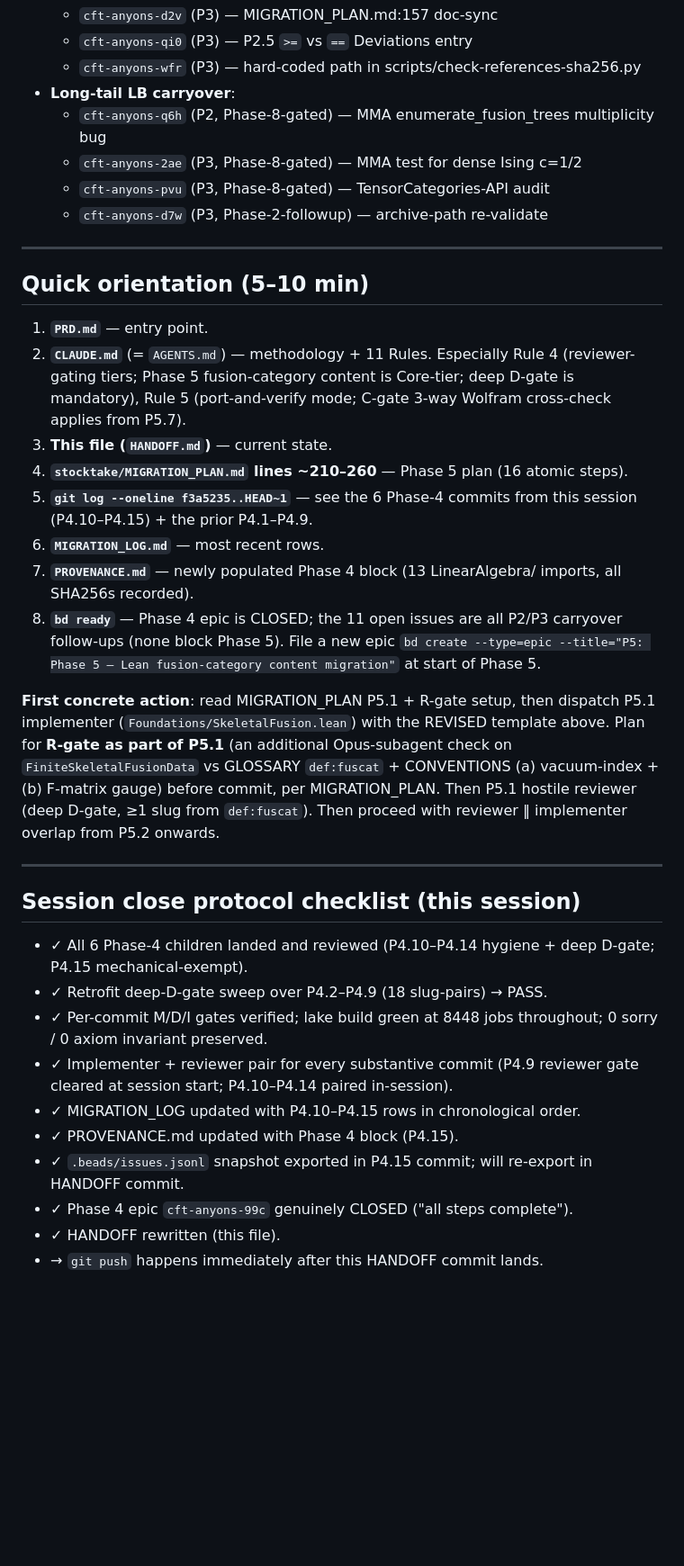
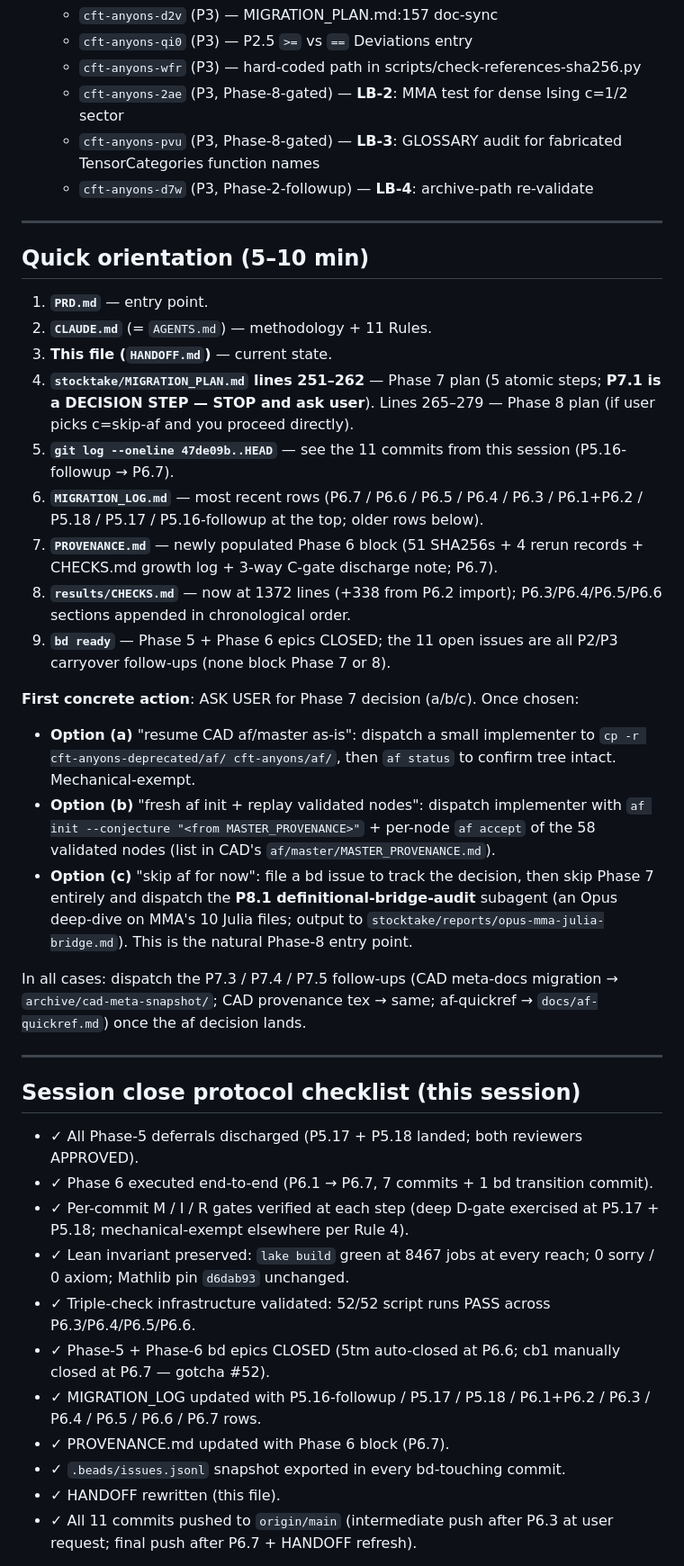
Before and after one commit to tobiasosborne/cft-anyons, a Markdown page: HANDOFF.md, the part around one of its changes. Shown at 90% size. Rendered like a GitHub page; blank space fills up the shorter version.

```diff
--- a/HANDOFF.md
+++ b/HANDOFF.md
@@ -269,39 +254,44 @@ Final sentence: confidence + recommendation. ≤ 450–500 words.
   - `cft-anyons-d2v` (P3) — MIGRATION_PLAN.md:157 doc-sync
   - `cft-anyons-qi0` (P3) — P2.5 `>=` vs `==` Deviations entry
   - `cft-anyons-wfr` (P3) — hard-coded path in scripts/check-references-sha256.py
-- **Long-tail LB carryover**:
-  - `cft-anyons-q6h` (P2, Phase-8-gated) — MMA enumerate_fusion_trees multiplicity bug
-  - `cft-anyons-2ae` (P3, Phase-8-gated) — MMA test for dense Ising c=1/2
-  - `cft-anyons-pvu` (P3, Phase-8-gated) — TensorCategories-API audit
-  - `cft-anyons-d7w` (P3, Phase-2-followup) — archive-path re-validate
+  - `cft-anyons-2ae` (P3, Phase-8-gated) — **LB-2**: MMA test for dense Ising c=1/2 sector
+  - `cft-anyons-pvu` (P3, Phase-8-gated) — **LB-3**: GLOSSARY audit for fabricated TensorCategories function names
+  - `cft-anyons-d7w` (P3, Phase-2-followup) — **LB-4**: archive-path re-validate
 
 ---
 
 ## Quick orientation (5–10 min)
 
 1. **`PRD.md`** — entry point.
-2. **`CLAUDE.md`** (= `AGENTS.md`) — methodology + 11 Rules. Especially Rule 4 (reviewer-gating tiers; Phase 5 fusion-category content is Core-tier; deep D-gate is mandatory), Rule 5 (port-and-verify mode; C-gate 3-way Wolfram cross-check applies from P5.7).
+2. **`CLAUDE.md`** (= `AGENTS.md`) — methodology + 11 Rules.
 3. **This file (`HANDOFF.md`)** — current state.
-4. **`stocktake/MIGRATION_PLAN.md` lines ~210–260** — Phase 5 plan (16 atomic steps).
-5. **`git log --oneline f3a5235..HEAD~1`** — see the 6 Phase-4 commits from this session (P4.10–P4.15) + the prior P4.1–P4.9.
-6. **`MIGRATION_LOG.md`** — most recent rows.
-7. **`PROVENANCE.md`** — newly populated Phase 4 block (13 LinearAlgebra/ imports, all SHA256s recorded).
-8. **`bd ready`** — Phase 4 epic is CLOSED; the 11 open issues are all P2/P3 carryover follow-ups (none block Phase 5). File a new epic `bd create --type=epic --title="P5: Phase 5 — Lean fusion-category content migration"` at start of Phase 5.
+4. **`stocktake/MIGRATION_PLAN.md` lines 251–262** — Phase 7 plan (5 atomic steps; **P7.1 is a DECISION STEP — STOP and ask user**). Lines 265–279 — Phase 8 plan (if user picks c=skip-af and you proceed directly).
+5. **`git log --oneline 47de09b..HEAD`** — see the 11 commits from this session (P5.16-followup → P6.7).
+6. **`MIGRATION_LOG.md`** — most recent rows (P6.7 / P6.6 / P6.5 / P6.4 / P6.3 / P6.1+P6.2 / P5.18 / P5.17 / P5.16-followup at the top; older rows below).
+7. **`PROVENANCE.md`** — newly populated Phase 6 block (51 SHA256s + 4 rerun records + CHECKS.md growth log + 3-way C-gate discharge note; P6.7).
+8. **`results/CHECKS.md`** — now at 1372 lines (+338 from P6.2 import); P6.3/P6.4/P6.5/P6.6 sections appended in chronological order.
+9. **`bd ready`** — Phase 5 + Phase 6 epics CLOSED; the 11 open issues are all P2/P3 carryover follow-ups (none block Phase 7 or 8).
 
-**First concrete action**: read MIGRATION_PLAN P5.1 + R-gate setup, then dispatch P5.1 implementer (`Foundations/SkeletalFusion.lean`) with the REVISED template above. Plan for **R-gate as part of P5.1** (an additional Opus-subagent check on `FiniteSkeletalFusionData` vs GLOSSARY `def:fuscat` + CONVENTIONS (a) vacuum-index + (b) F-matrix gauge) before commit, per MIGRATION_PLAN. Then P5.1 hostile reviewer (deep D-gate, ≥1 slug from `def:fuscat`). Then proceed with reviewer ‖ implementer overlap from P5.2 onwards.
+**First concrete action**: ASK USER for Phase 7 decision (a/b/c). Once chosen:
+- **Option (a)** "resume CAD af/master as-is": dispatch a small implementer to `cp -r cft-anyons-deprecated/af/ cft-anyons/af/`, then `af status` to confirm tree intact. Mechanical-exempt.
+- **Option (b)** "fresh af init + replay validated nodes": dispatch implementer with `af init --conjecture "<from MASTER_PROVENANCE>"` + per-node `af accept` of the 58 validated nodes (list in CAD's `af/master/MASTER_PROVENANCE.md`).
+- **Option (c)** "skip af for now": file a bd issue to track the decision, then skip Phase 7 entirely and dispatch the **P8.1 definitional-bridge-audit** subagent (an Opus deep-dive on MMA's 10 Julia files; output to `stocktake/reports/opus-mma-julia-bridge.md`). This is the natural Phase-8 entry point.
+
+In all cases: dispatch the P7.3 / P7.4 / P7.5 follow-ups (CAD meta-docs migration → `archive/cad-meta-snapshot/`; CAD provenance tex → same; af-quickref → `docs/af-quickref.md`) once the af decision lands.
 
 ---
 
 ## Session close protocol checklist (this session)
 
-- ✓ All 6 Phase-4 children landed and reviewed (P4.10–P4.14 hygiene + deep D-gate; P4.15 mechanical-exempt).
-- ✓ Retrofit deep-D-gate sweep over P4.2–P4.9 (18 slug-pairs) → PASS.
-- ✓ Per-commit M/D/I gates verified; lake build green at 8448 jobs throughout; 0 sorry / 0 axiom invariant preserved.
-- ✓ Implementer + reviewer pair for every substantive commit (P4.9 reviewer gate cleared at session start; P4.10–P4.14 paired in-session).
-- ✓ MIGRATION_LOG updated with P4.10–P4.15 rows in chronological order.
-- ✓ PROVENANCE.md updated with Phase 4 block (P4.15).
-- ✓ `.beads/issues.jsonl` snapshot exported in P4.15 commit; will re-export in HANDOFF commit.
-- ✓ Phase 4 epic `cft-anyons-99c` genuinely CLOSED ("all steps complete").
+- ✓ All Phase-5 deferrals discharged (P5.17 + P5.18 landed; both reviewers APPROVED).
+- ✓ Phase 6 executed end-to-end (P6.1 → P6.7, 7 commits + 1 bd transition commit).
+- ✓ Per-commit M / I / R gates verified at each step (deep D-gate exercised at P5.17 + P5.18; mechanical-exempt elsewhere per Rule 4).
+- ✓ Lean invariant preserved: `lake build` green at 8467 jobs at every reach; 0 sorry / 0 axiom; Mathlib pin `d6dab93` unchanged.
+- ✓ Triple-check infrastructure validated: 52/52 script runs PASS across P6.3/P6.4/P6.5/P6.6.
+- ✓ Phase-5 + Phase-6 bd epics CLOSED (5tm auto-closed at P6.6; cb1 manually closed at P6.7 — gotcha #52).
+- ✓ MIGRATION_LOG updated with P5.16-followup / P5.17 / P5.18 / P6.1+P6.2 / P6.3 / P6.4 / P6.5 / P6.6 / P6.7 rows.
+- ✓ PROVENANCE.md updated with Phase 6 block (P6.7).
+- ✓ `.beads/issues.jsonl` snapshot exported in every bd-touching commit.
 - ✓ HANDOFF rewritten (this file).
-- → `git push` happens immediately after this HANDOFF commit lands.
+- ✓ All 11 commits pushed to `origin/main` (intermediate push after P6.3 at user request; final push after P6.7 + HANDOFF refresh).
 
```
Also changed, not shown: other parts of HANDOFF.md (+72 -87 lines).
